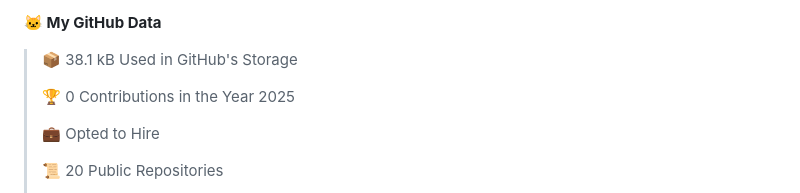
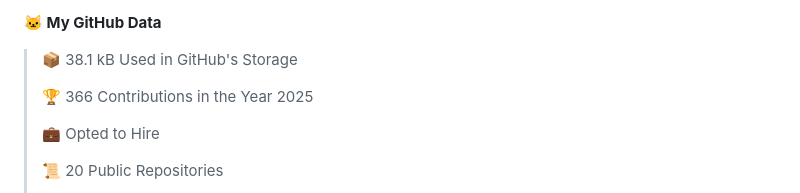
Before and after one commit to jandrana/jandrana, a Markdown page: README.md, the part around the change. Drawn GitHub-style.

Commit message:
Updated waka readme stats

```diff
--- a/README.md
+++ b/README.md
@@ -89,7 +89,7 @@ https://github.community/t/support-theme-context-for-images-in-light-vs-dark-mod
 
 > 📦 38.1 kB Used in GitHub's Storage
  >
-> 🏆 0 Contributions in the Year 2025
+> 🏆 366 Contributions in the Year 2025
  >
 > 💼 Opted to Hire
  >
```
